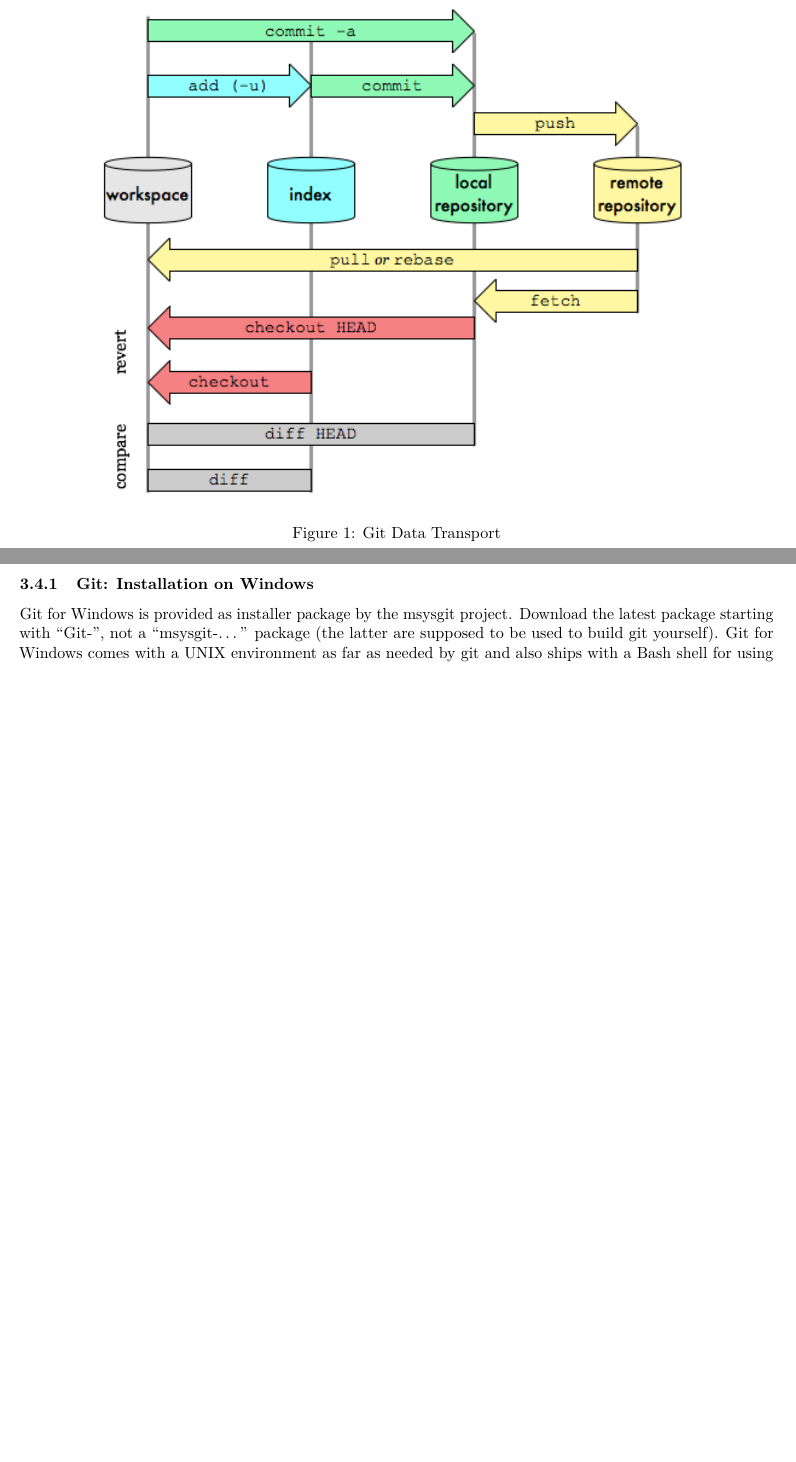
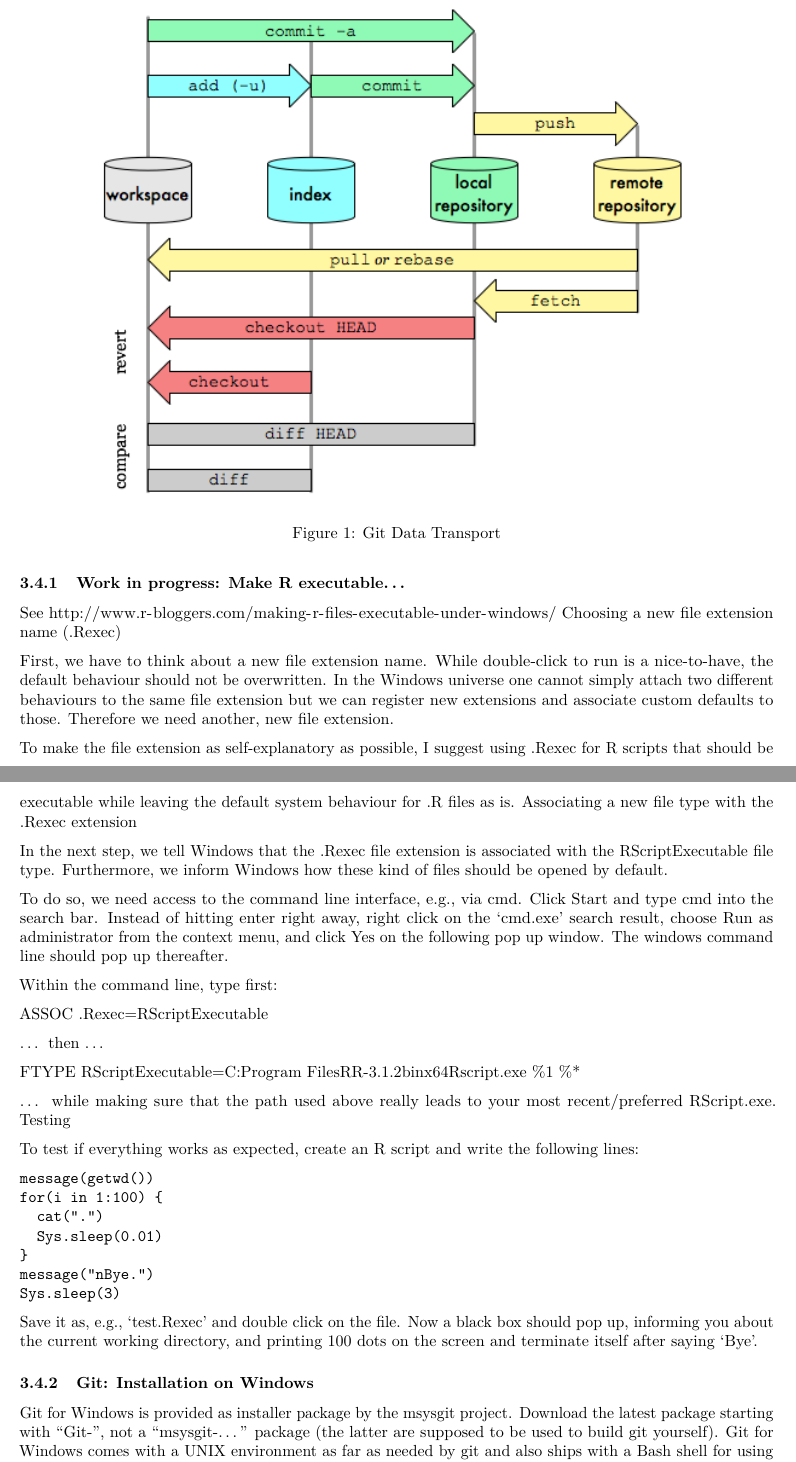
Before and after one commit to ims-fhs/imsbasics, an R Markdown document (workflow-and-style.Rmd): two parts of pages 6 and 7 of 21, joined at a grey line, cut so that both start at the same text, the shorter picture padded with empty space. Rendered offline with R 4.5, knitr and Pandoc, then LaTeX, with nearby package versions.

Commit message:
Work in progress documentation .Rexe

````diff
--- a/workflow-and-style.Rmd
+++ b/workflow-and-style.Rmd
@@ -267,6 +281,53 @@ picture will become clear. You will learn about
 * and what it all means...
 
 ![Git Data Transport](GitDataTransport.png)
+
+### Work in progress: Make R executable...
+See <http://www.r-bloggers.com/making-r-files-executable-under-windows/>
+Choosing a new file extension name (.Rexec)
+
+First, we have to think about a new file extension name. While double-click to
+run is a nice-to-have, the default behaviour should not be overwritten. In the
+Windows universe one cannot simply attach two different behaviours to the same
+file extension but we can register new extensions and associate custom defaults
+to those. Therefore we need another, new file extension.
+
+To make the file extension as self-explanatory as possible, I suggest using
+.Rexec for R scripts that should be executable while leaving the default system
+behaviour for .R files as is. Associating a new file type with the .Rexec extension
+
+In the next step, we tell Windows that the .Rexec file extension is associated
+with the RScriptExecutable file type. Furthermore, we inform Windows how these
+kind of files should be opened by default.
+
+To do so, we need access to the command line interface, e.g., via cmd. Click
+Start and type cmd into the search bar. Instead of hitting enter right away,
+right click on the 'cmd.exe' search result, choose Run as administrator from
+the context menu, and click Yes on the following pop up window. The windows
+command line should pop up thereafter.
+
+Within the command line, type first:
+
+ASSOC .Rexec=RScriptExecutable
+
+… then …
+
+FTYPE RScriptExecutable=C:Program FilesRR-3.1.2binx64Rscript.exe %1 %*
+
+… while making sure that the path used above really leads to your most recent/preferred RScript.exe.
+Testing
+
+To test if everything works as expected, create an R script and write the following lines:
+```
+message(getwd())
+for(i in 1:100) {
+  cat(".")
+  Sys.sleep(0.01)
+}
+message("nBye.")
+Sys.sleep(3)
+```
+Save it as, e.g., 'test.Rexec' and double click on the file. Now a black box should pop up, informing you about the current working directory, and printing 100 dots on the screen and terminate itself after saying 'Bye'.
 
 ### Git: Installation on Windows
 
````
Also changed, not shown: workflow-and-style.pdf, workflow-and-style.Rmd (17 more changed lines), 1 other file.
